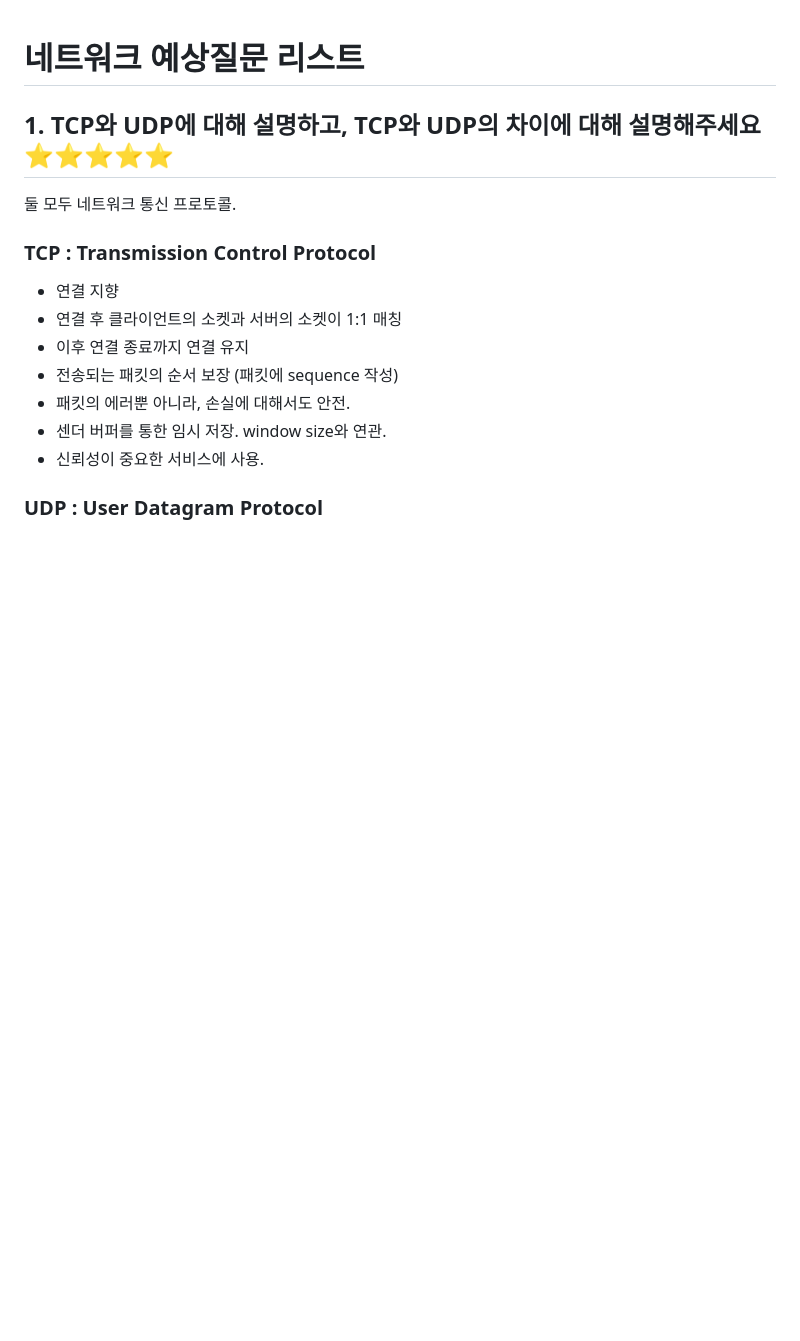
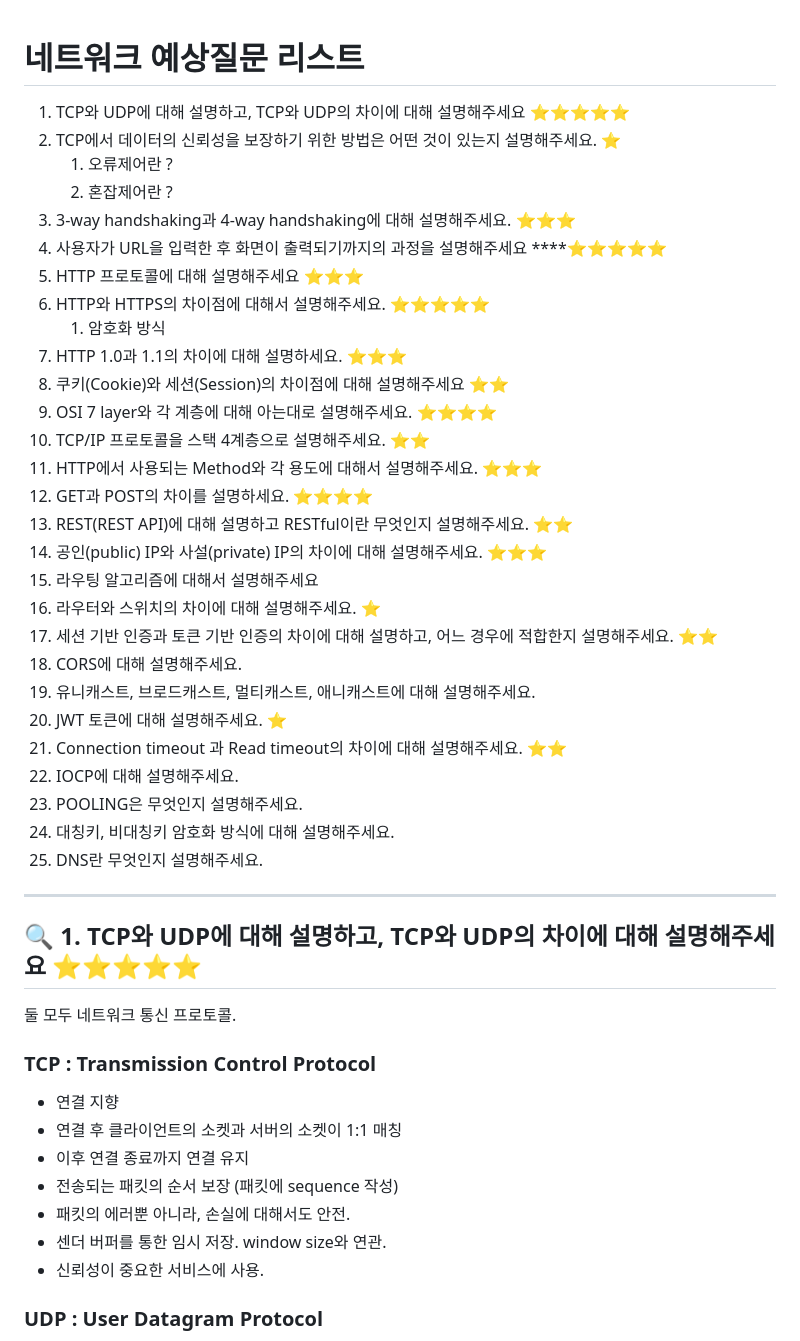
Before and after one commit to peaches-book-study/backend-BOOST, a Markdown page: 03_Network/youngkimi/ANSWER.md, the part around one of its changes. Rendered like a GitHub page; blank space fills up the shorter version.

Commit message:
docs: update network/youngkimi/answer

```diff
--- a/03_Network/youngkimi/ANSWER.md
+++ b/03_Network/youngkimi/ANSWER.md
@@ -1,6 +1,37 @@
 # 네트워크 예상질문 리스트
 
-## 1. TCP와 UDP에 대해 설명하고, TCP와 UDP의 차이에 대해 설명해주세요 ⭐️⭐️⭐️⭐️⭐️
+1. TCP와 UDP에 대해 설명하고, TCP와 UDP의 차이에 대해 설명해주세요 ⭐️⭐️⭐️⭐️⭐️
+2. TCP에서 데이터의 신뢰성을 보장하기 위한 방법은 어떤 것이 있는지 설명해주세요. ⭐️
+   1. 오류제어란 ?
+   2. 혼잡제어란 ?
+3. 3-way handshaking과 4-way handshaking에 대해 설명해주세요. ⭐️⭐️⭐️
+4. 사용자가 URL을 입력한 후 화면이 출력되기까지의 과정을 설명해주세요 \*\*\*\*⭐️⭐️⭐️⭐️⭐️
+5. HTTP 프로토콜에 대해 설명해주세요 ⭐️⭐️⭐️
+6. HTTP와 HTTPS의 차이점에 대해서 설명해주세요. ⭐️⭐️⭐️⭐️⭐️
+   1. 암호화 방식
+7. HTTP 1.0과 1.1의 차이에 대해 설명하세요. ⭐️⭐️⭐️
+8. 쿠키(Cookie)와 세션(Session)의 차이점에 대해 설명해주세요 ⭐️⭐️
+9. OSI 7 layer와 각 계층에 대해 아는대로 설명해주세요. ⭐️⭐️⭐️⭐️
+10. TCP/IP 프로토콜을 스택 4계층으로 설명해주세요. ⭐️⭐️
+11. HTTP에서 사용되는 Method와 각 용도에 대해서 설명해주세요. ⭐️⭐️⭐️
+12. GET과 POST의 차이를 설명하세요. ⭐️⭐️⭐️⭐️
+13. REST(REST API)에 대해 설명하고 RESTful이란 무엇인지 설명해주세요. ⭐️⭐️
+14. 공인(public) IP와 사설(private) IP의 차이에 대해 설명해주세요. ⭐️⭐️⭐️
+15. 라우팅 알고리즘에 대해서 설명해주세요
+16. 라우터와 스위치의 차이에 대해 설명해주세요. ⭐️
+17. 세션 기반 인증과 토큰 기반 인증의 차이에 대해 설명하고, 어느 경우에 적합한지 설명해주세요. ⭐️⭐️
+18. CORS에 대해 설명해주세요.
+19. 유니캐스트, 브로드캐스트, 멀티캐스트, 애니캐스트에 대해 설명해주세요.
+20. JWT 토큰에 대해 설명해주세요. ⭐️
+21. Connection timeout 과 Read timeout의 차이에 대해 설명해주세요. ⭐️⭐️
+22. IOCP에 대해 설명해주세요.
+23. POOLING은 무엇인지 설명해주세요.
+24. 대칭키, 비대칭키 암호화 방식에 대해 설명해주세요.
+25. DNS란 무엇인지 설명해주세요.
+
+---
+
+## 🔍 1. TCP와 UDP에 대해 설명하고, TCP와 UDP의 차이에 대해 설명해주세요 ⭐️⭐️⭐️⭐️⭐️
 
 둘 모두 네트워크 통신 프로토콜.
 
```
Also changed, not shown: other parts of 03_Network/youngkimi/ANSWER.md (+13 -13 lines).
